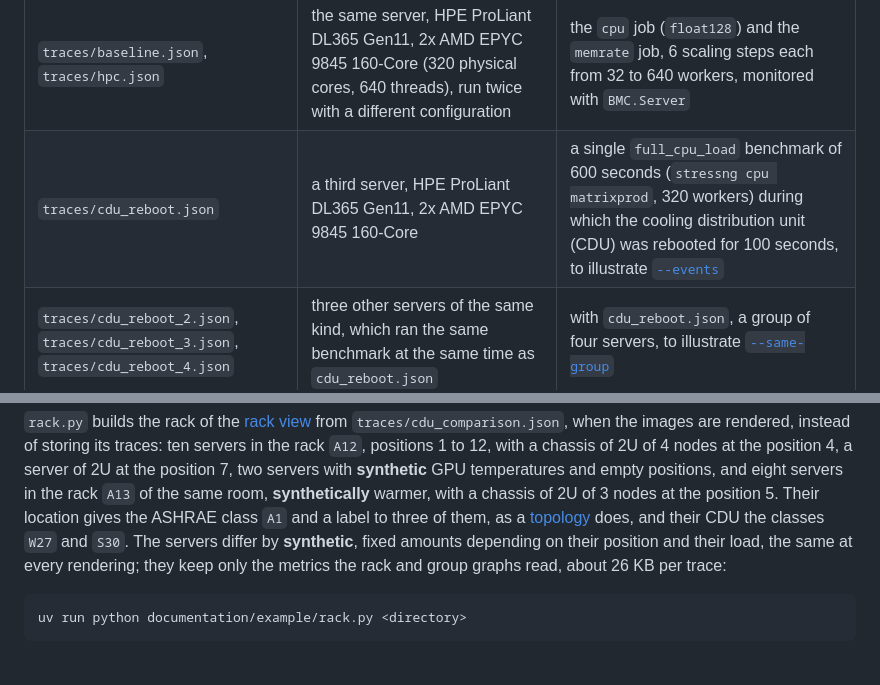
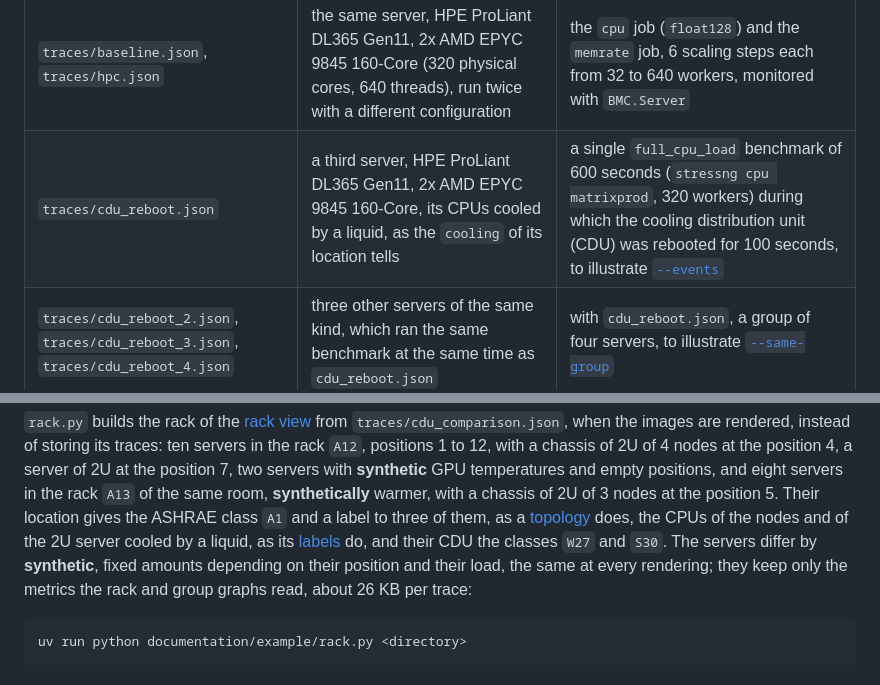
Before and after one commit to criteo/hwbench, a Markdown page: documentation/example/README.md, 2 parts joined by grey strips. GitHub-like rendering.

```diff
--- a/documentation/example/README.md
+++ b/documentation/example/README.md
@@ -14,7 +14,7 @@ review the images before committing them.
 | Trace | Machine | Content |
 |---|---|---|
 | `traces/baseline.json`, `traces/hpc.json` | the same server, HPE ProLiant DL365 Gen11, 2x AMD EPYC 9845 160-Core (320 physical cores, 640 threads), run twice with a different configuration | the `cpu` job (`float128`) and the `memrate` job, 6 scaling steps each from 32 to 640 workers, monitored with `BMC.Server` |
-| `traces/cdu_reboot.json` | a third server, HPE ProLiant DL365 Gen11, 2x AMD EPYC 9845 160-Core | a single `full_cpu_load` benchmark of 600 seconds (`stressng cpu matrixprod`, 320 workers) during which the cooling distribution unit (CDU) was rebooted for 100 seconds, to illustrate [`--events`](../hwgraph.md#events) |
+| `traces/cdu_reboot.json` | a third server, HPE ProLiant DL365 Gen11, 2x AMD EPYC 9845 160-Core, its CPUs cooled by a liquid, as the `cooling` of its location tells | a single `full_cpu_load` benchmark of 600 seconds (`stressng cpu matrixprod`, 320 workers) during which the cooling distribution unit (CDU) was rebooted for 100 seconds, to illustrate [`--events`](../hwgraph.md#events) |
 | `traces/cdu_reboot_2.json`, `traces/cdu_reboot_3.json`, `traces/cdu_reboot_4.json` | three other servers of the same kind, which ran the same benchmark at the same time as `cdu_reboot.json` | with `cdu_reboot.json`, a group of four servers, to illustrate [`--same-group`](../hwgraph-environment.md#per-group) |
 | `traces/numa.json` | another server, HPE ProLiant DL385 Gen11, 2x AMD EPYC 9124 16-Core (32 physical cores, 64 threads, 8 NUMA domains) | the `cpu` job (`int128`), 8 scaling steps from 2 to 62 workers, with the NUMA topology |
 
@@ -42,7 +42,8 @@ servers in the rack `A12`, positions 1 to 12, with a chassis of 2U of 4 nodes at
 a server of 2U at the position 7, two servers with **synthetic** GPU temperatures and empty
 positions, and eight servers in the rack `A13` of the same room, **synthetically** warmer, with a
 chassis of 2U of 3 nodes at the position 5. Their location gives the ASHRAE class `A1` and a label to three of them, as a
-[topology](../topology.md#ashrae-classes) does, and their CDU the classes `W27` and `S30`. The servers differ by **synthetic**, fixed amounts depending on their position and
+[topology](../topology.md#ashrae-classes) does, the CPUs of the nodes and of the 2U server cooled by a liquid, as its
+[labels](../topology.md#cooling-of-the-components) do, and their CDU the classes `W27` and `S30`. The servers differ by **synthetic**, fixed amounts depending on their position and
 their load, the same at every rendering; they keep only the metrics the rack and group graphs read,
 about 26 KB per trace:
 
```
Also changed, not shown: documentation/hwgraph-environment.md (+18 -8 lines), documentation/hwgraph.md (+1 -1 lines), documentation/img/hwgraph-group-by-group.png, documentation/img/hwgraph-group-percent.png, documentation/img/hwgraph-rack-elevation.png, documentation/img/hwgraph-racks-elevation.png, 13 other files.
